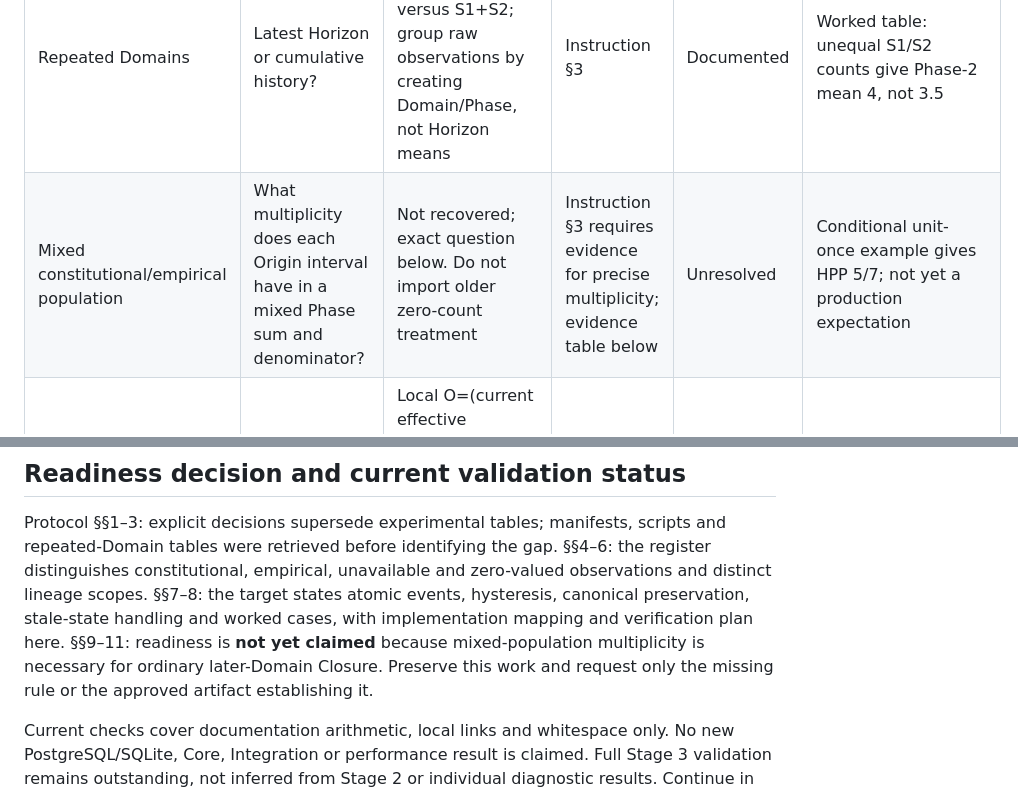
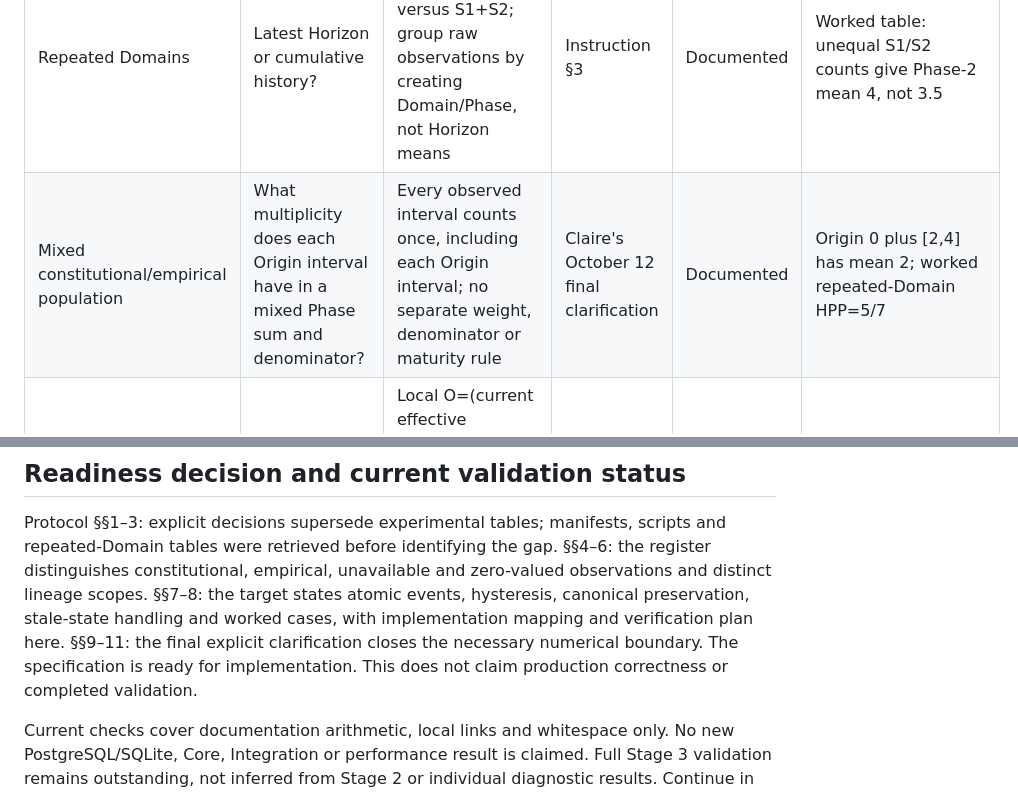
Before and after one commit to miranovadev/commons, a Markdown page: docs/prospective-closure-implementation-review.md, 2 parts joined by grey strips. Drawn GitHub-style.

```diff
--- a/docs/prospective-closure-implementation-review.md
+++ b/docs/prospective-closure-implementation-review.md
@@ -23,7 +23,7 @@ coexist with empirical intervals. Production wiring has not begun.
 | Constitutional Origin | Must ordinary maturity derive its new outer components? | No. C=+1; Closure, Extent, Rhythm, Depth and Cadence=-1; immutable constitutional exception, no empirical Orientation population required | Boundary-resolution instruction §2; protocol §5 | Documented | Assert constants at creation and after later Cycles/Attestations; no invented primitive populations |
 | Origin Phase intervals | Are the first six zeros unavailable? | No. All seven intervals are available constitutional values, distinct from ordinary null first births | Instruction §2 | Documented | Zero/zero compares as +1 without synthetic birth or ledger rows |
 | Repeated Domains | Latest Horizon or cumulative history? | Selected E0+E1+E3 versus S1+S2; group raw observations by creating Domain/Phase, not Horizon means | Instruction §3 | Documented | Worked table: unequal S1/S2 counts give Phase-2 mean 4, not 3.5 |
-| Mixed constitutional/empirical population | What multiplicity does each Origin interval have in a mixed Phase sum and denominator? | Not recovered; exact question below. Do not import older zero-count treatment | Instruction §3 requires evidence for precise multiplicity; evidence table below | Unresolved | Conditional unit-once example gives HPP 5/7; not yet a production expectation |
+| Mixed constitutional/empirical population | What multiplicity does each Origin interval have in a mixed Phase sum and denominator? | Every observed interval counts once, including each Origin interval; no separate weight, denominator or maturity rule | Claire's October 12 final clarification | Documented | Origin 0 plus [2,4] has mean 2; worked repeated-Domain HPP=5/7 |
 | Historical Orientation | Product of leans, or mean resolved displacement? | Local O=(current effective lean−previous complementary lineage lean)/2; HO(D)=mean over selected active causal A(D), including genuine zero | Instruction §4 approves prior clarification | Documented | [+0.5,0,-0.5] has mean 0/count 3; test effective replacements and historical boundaries |
 | Maturity and weights | Does missing Cadence transfer weight to Orientation? | No. Two genuine committed intervals per compared Domain required; immature contribution 0 remains unavailable | Instruction §5 | Documented | First Settlement versus mature E=[1,7], S=[10,12] example |
 | Hysteresis | What about zero and agreeing negative signs? | Independent Extent/Rhythm retention at zero; ++ and -- may satisfy coherence subject to other requirements | Instruction §5 | Documented | Mixed retained directions remain incoherent even at numeric zero |
@@ -131,9 +129,9 @@ scripts and repeated-Domain tables were retrieved before identifying the gap.
 zero-valued observations and distinct lineage scopes. §§7–8: the target states
 atomic events, hysteresis, canonical preservation, stale-state handling and
 worked cases, with implementation mapping and verification plan here.
-§§9–11: readiness is **not yet claimed** because mixed-population multiplicity
-is necessary for ordinary later-Domain Closure. Preserve this work and request
-only the missing rule or the approved artifact establishing it.
+§§9–11: the final explicit clarification closes the necessary numerical boundary.
+The specification is ready for implementation. This does not claim production
+correctness or completed validation.
 
 Current checks cover documentation arithmetic, local links and whitespace only.
 No new PostgreSQL/SQLite, Core, Integration or performance result is claimed.
```
Also changed, not shown: other parts of docs/prospective-closure-implementation-review.md (+17 -19 lines), docs/prospective-closure-target.md (+26 -28 lines), docs/semantic-reconciliation-status.md (+2 -2 lines).
